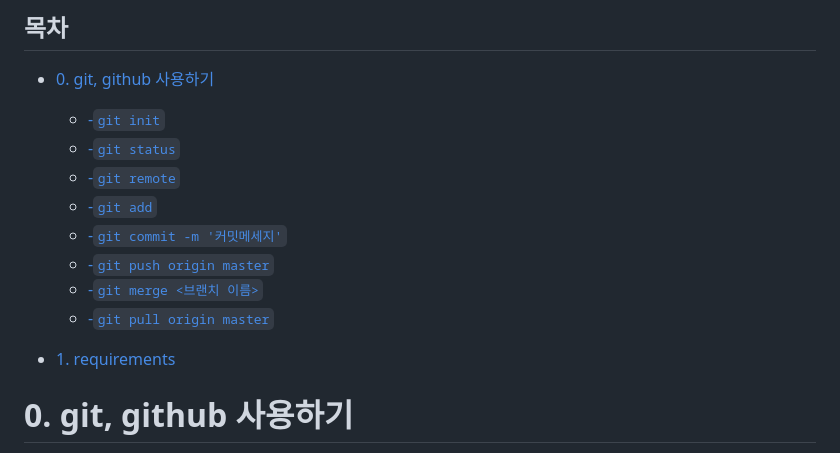
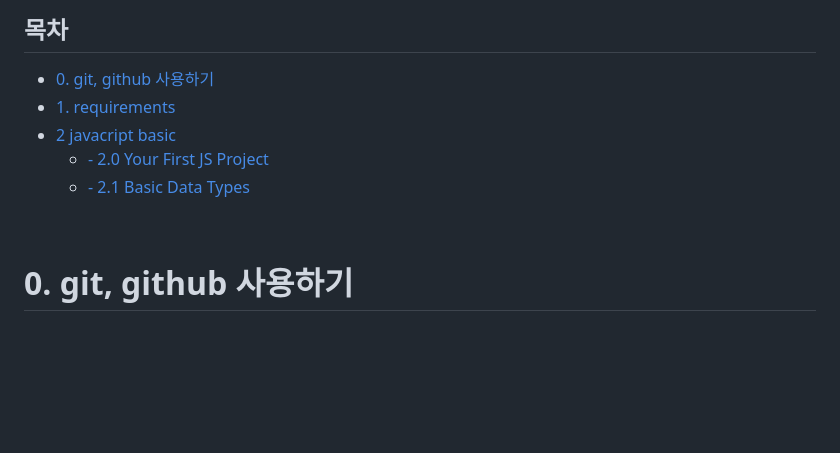
Before and after one commit to yunchanbin/clone_momentum, a Markdown page: README.md, the part around the change printed below. GitHub-like rendering; blank space fills up the shorter version.

Commit message:
2.0_readme

```diff
--- a/README.md
+++ b/README.md
@@ -15,18 +15,12 @@
 ## 목차
 
 - [0. git, github 사용하기](#0-git--github-----)
+- [1. requirements](#1-requirements)
+- [2 javacript basic](#2-javacript-basic)
+    + [- 2.0 Your First JS Project](#--20-your-first-js-project)
+    + [- 2.1 Basic Data Types](#--21-basic-data-types)
 
-    + [-`git init`](#--git-init-)
-    + [-`git status`](#--git-status-)
-    + [-`git remote`](#--git-remote-)
-    + [-`git add`](#--git-add-)
-    + [-`git commit -m '커밋메세지'`](#--git-commit--m---------)
-  + [-`git push origin master`](#--git-push-origin-master-)
-  * [-`git merge <브랜치 이름>`](#--git-merge----------)
-  * [-`git pull origin master`](#--git-pull-origin-master-)
-- [1. requirements](#1-requirements)
-
-
+<br>
 
 # 0. git, github 사용하기
 
```
Also changed, not shown: other parts of README.md (+5 -5 lines).
